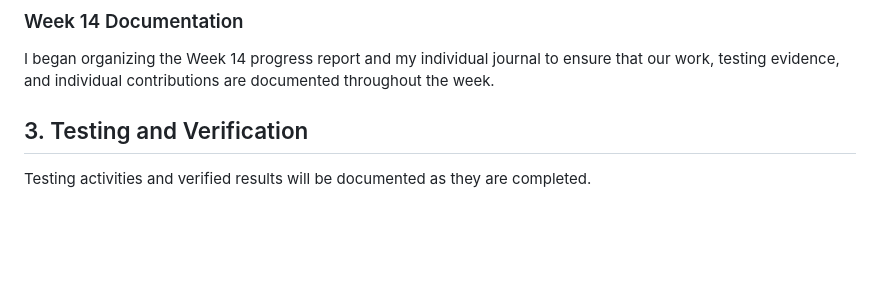
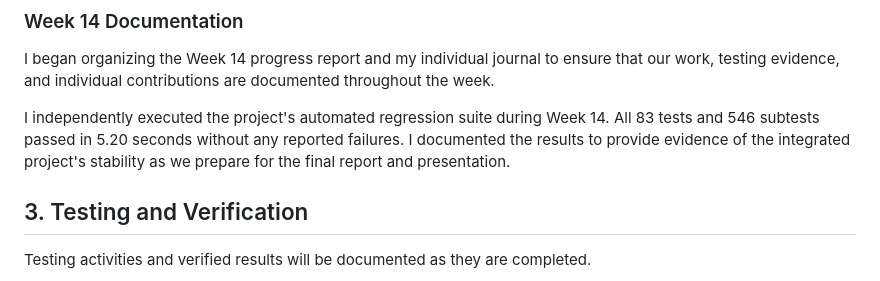
Before and after one commit to bishop231101/Team-A-project, a Markdown page: weekly_journals/ifeanyi/week14.md, the part around the change. GitHub-like rendering; blank space fills up the shorter version.

```diff
--- a/weekly_journals/ifeanyi/week14.md
+++ b/weekly_journals/ifeanyi/week14.md
@@ -22,6 +22,8 @@ I documented the meeting, saved the minutes in our GitHub repository, and confir
 ### Week 14 Documentation
 
 I began organizing the Week 14 progress report and my individual journal to ensure that our work, testing evidence, and individual contributions are documented throughout the week.
+
+I independently executed the project's automated regression suite during Week 14. All 83 tests and 546 subtests passed in 5.20 seconds without any reported failures. I documented the results to provide evidence of the integrated project's stability as we prepare for the final report and presentation.
 
 ## 3. Testing and Verification
 
```
Also changed, not shown: reports/weekly_report_14.md (+18 -1 lines), docs/evidence/week14_regression_83_passed.png (added).
